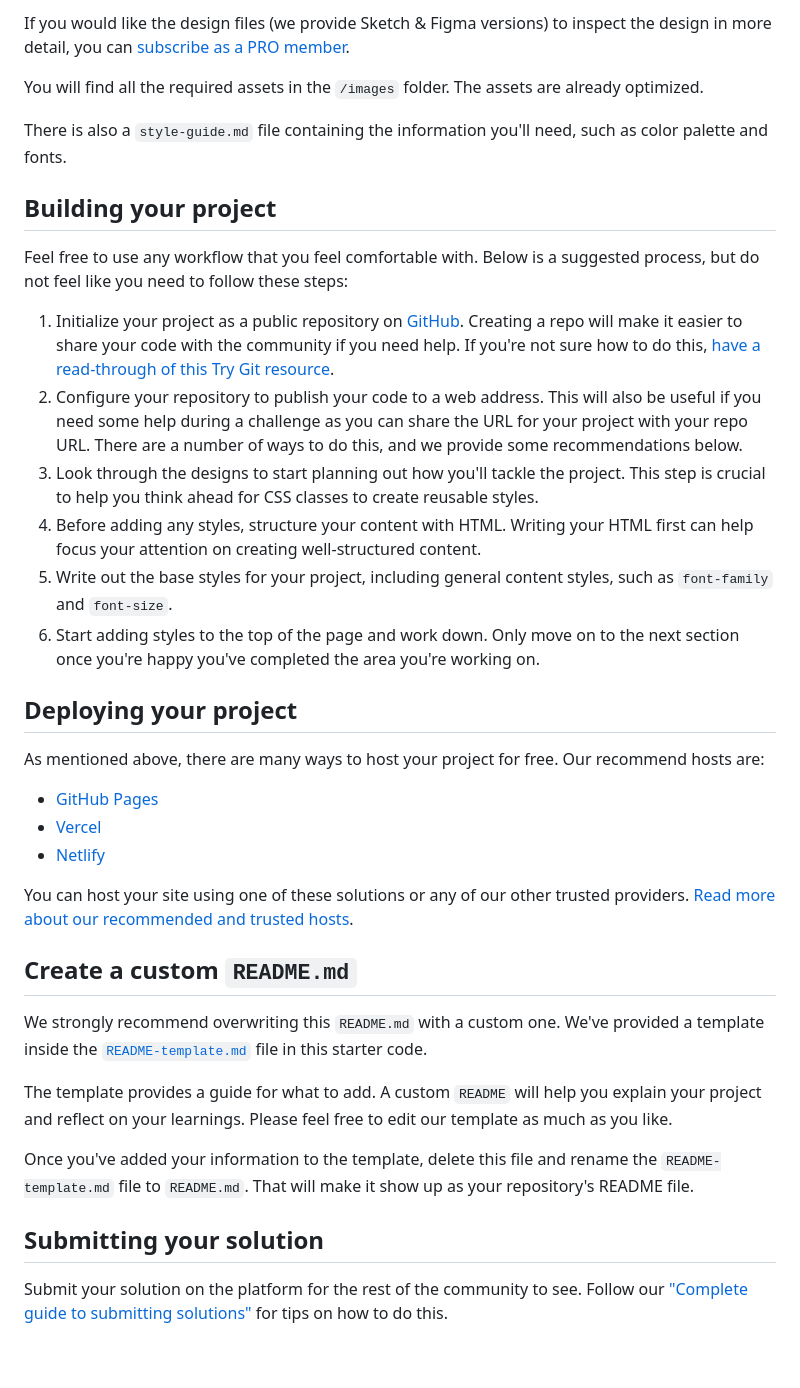
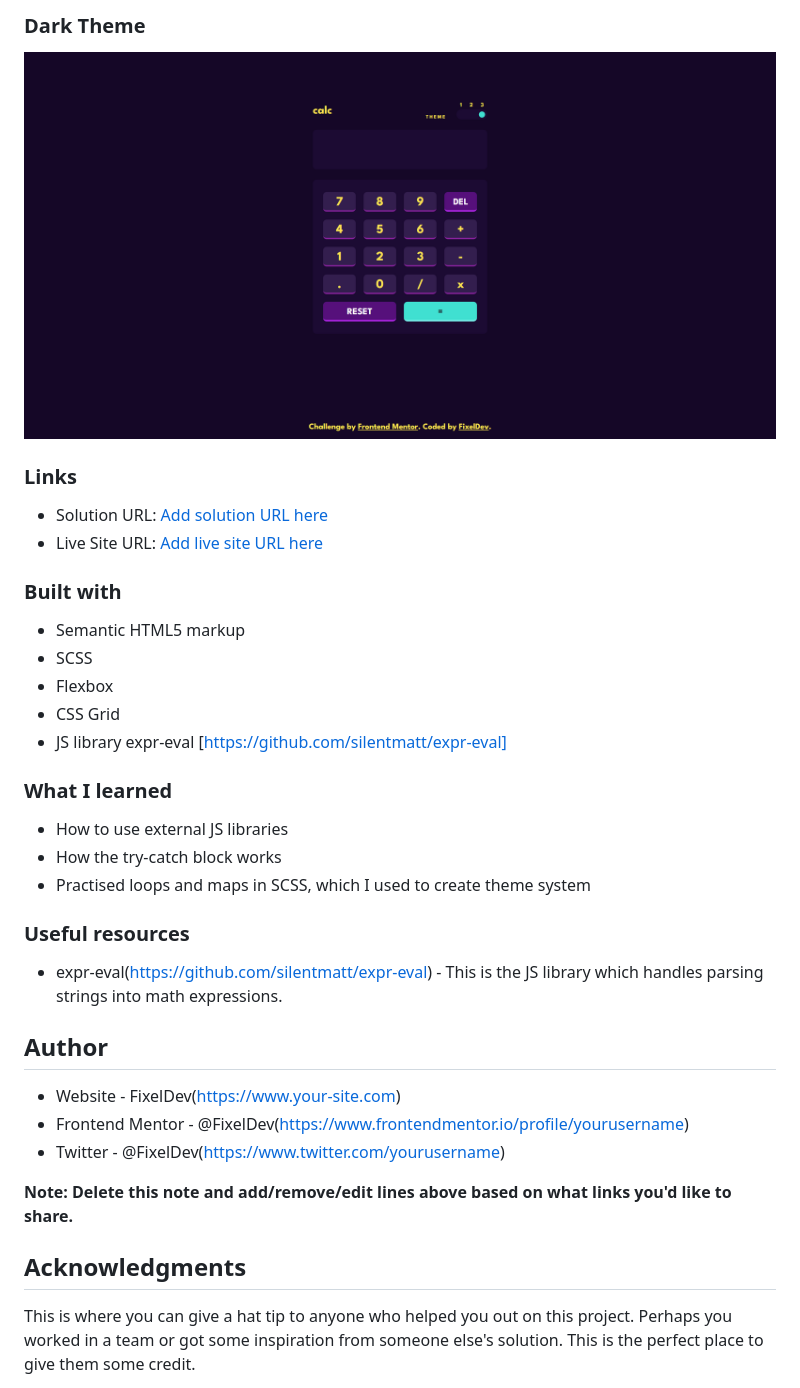
Before and after one commit to FixelDev/calculator-app-main, a Markdown page: README.md, the part around the change printed below. Rendered like a GitHub page; pictures changed too: dark-theme.png (added); blank space fills up the shorter version.

```diff
--- a/README.md
+++ b/README.md
@@ -33,40 +38,41 @@ The designs are in JPG static format. Using JPGs will mean that you'll need to u
 
-If you would like the design files (we provide Sketch & Figma versions) to inspect the design in more detail, you can [subscribe as a PRO member](https://www.frontendmentor.io/pro).
+### Dark Theme
+![](./dark-theme.png)
 
-You will find all the required assets in the `/images` folder. The assets are already optimized.
 
-There is also a `style-guide.md` file containing the information you'll need, such as color palette and fonts.
 
-## Building your project
+### Links
 
-Feel free to use any workflow that you feel comfortable with. Below is a suggested process, but do not feel like you need to follow these steps:
+- Solution URL: [Add solution URL here](https://your-solution-url.com)
+- Live Site URL: [Add live site URL here](https://your-live-site-url.com)
 
-1. Initialize your project as a public repository on [GitHub](https://github.com/). Creating a repo will make it easier to share your code with the community if you need help. If you're not sure how to do this, [have a read-through of this Try Git resource](https://try.github.io/).
-2. Configure your repository to publish your code to a web address. This will also be useful if you need some help during a challenge as you can share the URL for your project with your repo URL. There are a number of ways to do this, and we provide some recommendations below.
-3. Look through the designs to start planning out how you'll tackle the project. This step is crucial to help you think ahead for CSS classes to create reusable styles.
-4. Before adding any styles, structure your content with HTML. Writing your HTML first can help focus your attention on creating well-structured content.
-5. Write out the base styles for your project, including general content styles, such as `font-family` and `font-size`.
-6. Start adding styles to the top of the page and work down. Only move on to the next section once you're happy you've completed the area you're working on.
+### Built with
 
-## Deploying your project
+- Semantic HTML5 markup
+- SCSS
+- Flexbox
+- CSS Grid
+- JS library expr-eval [https://github.com/silentmatt/expr-eval]
 
-As mentioned above, there are many ways to host your project for free. Our recommend hosts are:
+### What I learned
 
-- [GitHub Pages](https://pages.github.com/)
-- [Vercel](https://vercel.com/)
-- [Netlify](https://www.netlify.com/)
+- How to use external JS libraries
+- How the try-catch block works
+- Practised loops and maps in SCSS, which I used to create theme system
 
-You can host your site using one of these solutions or any of our other trusted providers. [Read more about our recommended and trusted hosts](https://medium.com/frontend-mentor/frontend-mentor-trusted-hosting-providers-bf000dfebe).
+### Useful resources
 
-## Create a custom `README.md`
+- expr-eval(https://github.com/silentmatt/expr-eval) - This is the JS library which handles parsing strings into math expressions.
 
-We strongly recommend overwriting this `README.md` with a custom one. We've provided a template inside the [`README-template.md`](./README-template.md) file in this starter code.
+## Author
 
-The template provides a guide for what to add. A custom `README` will help you explain your project and reflect on your learnings. Please feel free to edit our template as much as you like.
+- Website - FixelDev(https://www.your-site.com)
+- Frontend Mentor - @FixelDev(https://www.frontendmentor.io/profile/yourusername)
+- Twitter - @FixelDev(https://www.twitter.com/yourusername)
 
-Once you've added your information to the template, delete this file and rename the `README-template.md` file to `README.md`. That will make it show up as your repository's README file.
+**Note: Delete this note and add/remove/edit lines above based on what links you'd like to share.**
 
-## Submitting your solution
+## Acknowledgments
 
-Submit your solution on the platform for the rest of the community to see. Follow our ["Complete guide to submitting solutions"](https://medium.com/frontend-mentor/a-complete-guide-to-submitting-solutions-on-frontend-mentor-ac6384162248) for tips on how to do this.
+This is where you can give a hat tip to anyone who helped you out on this project. Perhaps you worked in a team or got some inspiration from someone else's solution. This is the perfect place to give them some credit.
 
```
Also changed, not shown: other parts of README.md (+24 -40 lines), README-template.md (deleted, +0 -113 lines), default-theme.png (added), light-theme.png (added), 3 other files.
